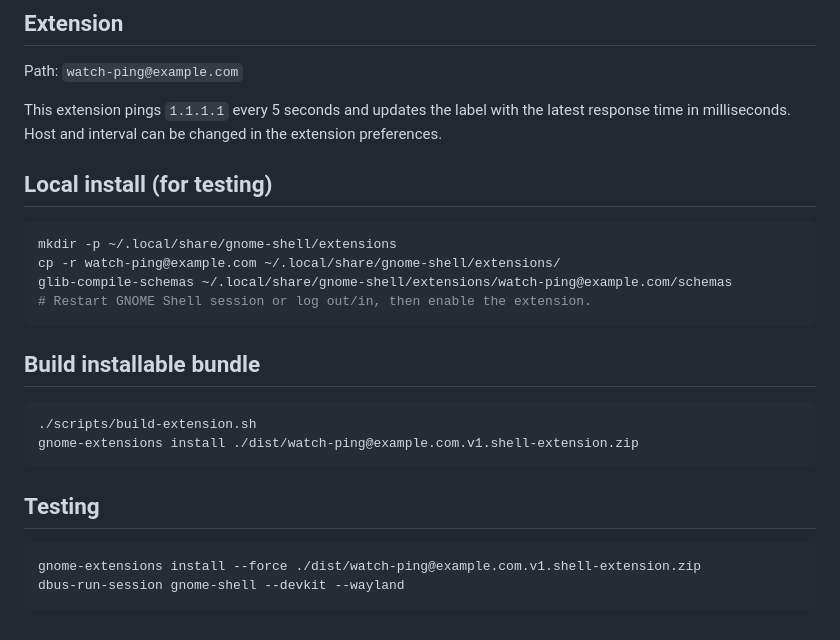
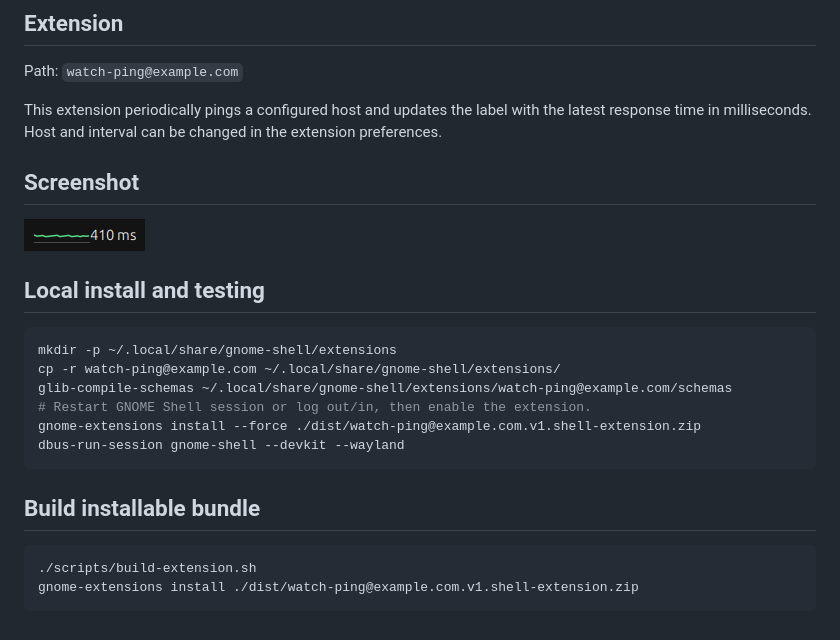
Before and after one commit to kennytm/watch-ping, a Markdown page: README.md, the part around the change. Rendered like a GitHub page; pictures changed too: screenshot.png (added).

Commit message:
Update README testing and screenshot

````diff
--- a/README.md
+++ b/README.md
@@ -6,16 +6,23 @@ GNOME Shell extension that displays network latency in the top bar.
 
 Path: `watch-ping@example.com`
 
-This extension pings `1.1.1.1` every 5 seconds and updates the label with the latest response time in milliseconds.
-Host and interval can be changed in the extension preferences.
+This extension periodically pings a configured host and updates the label with
+the latest response time in milliseconds. Host and interval can be changed in
+the extension preferences.
 
-## Local install (for testing)
+## Screenshot
+
+![Watch Ping indicator screenshot](screenshot.png)
+
+## Local install and testing
 
 ```bash
 mkdir -p ~/.local/share/gnome-shell/extensions
 cp -r watch-ping@example.com ~/.local/share/gnome-shell/extensions/
 glib-compile-schemas ~/.local/share/gnome-shell/extensions/watch-ping@example.com/schemas
 # Restart GNOME Shell session or log out/in, then enable the extension.
+gnome-extensions install --force ./dist/watch-ping@example.com.v1.shell-extension.zip
+dbus-run-session gnome-shell --devkit --wayland
 ```
 
 ## Build installable bundle
@@ -24,10 +31,3 @@ glib-compile-schemas ~/.local/share/gnome-shell/extensions/watch-ping@example.co
 ./scripts/build-extension.sh
 gnome-extensions install ./dist/watch-ping@example.com.v1.shell-extension.zip
 ```
-
-## Testing
-
-```bash
-gnome-extensions install --force ./dist/watch-ping@example.com.v1.shell-extension.zip
-dbus-run-session gnome-shell --devkit --wayland
-```
````
